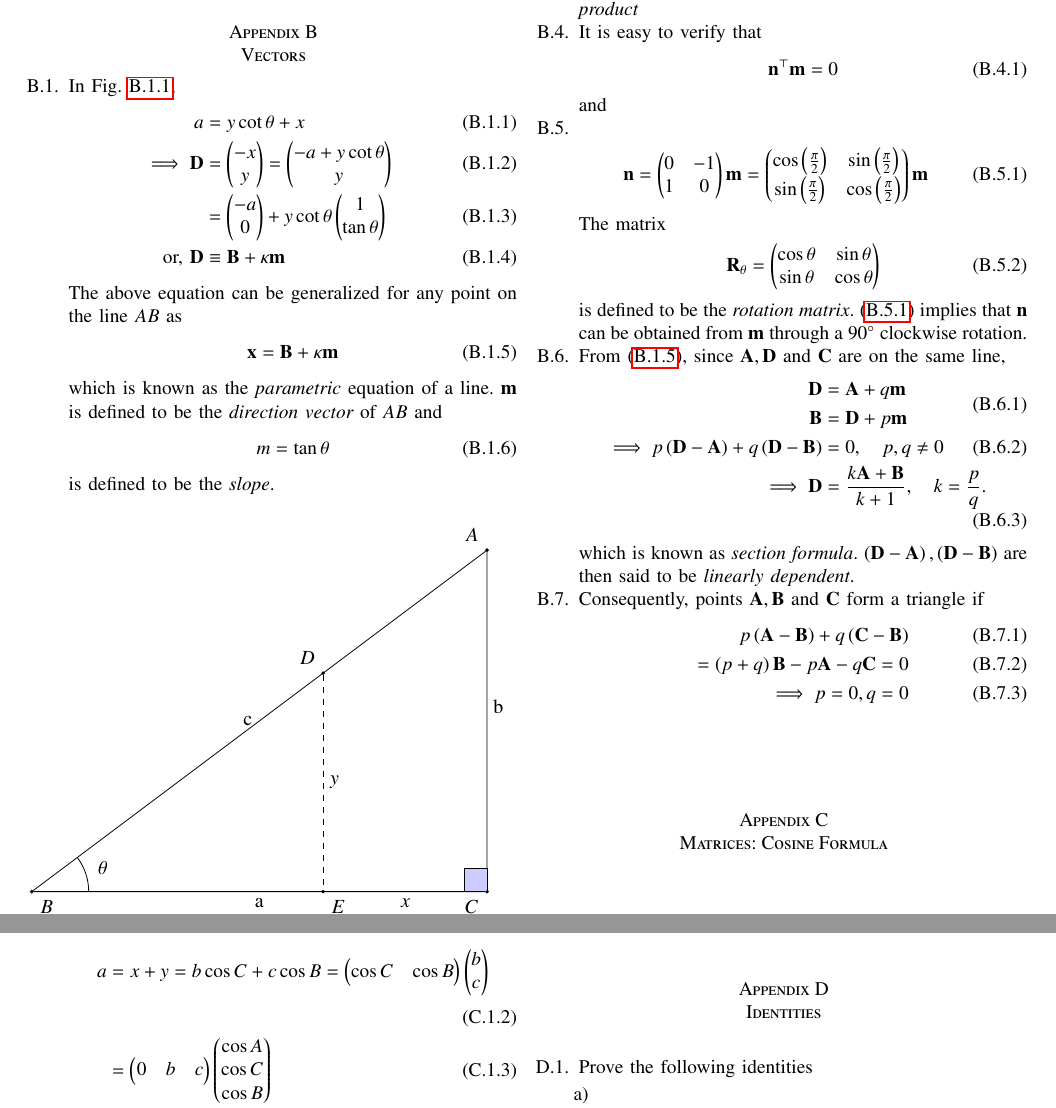
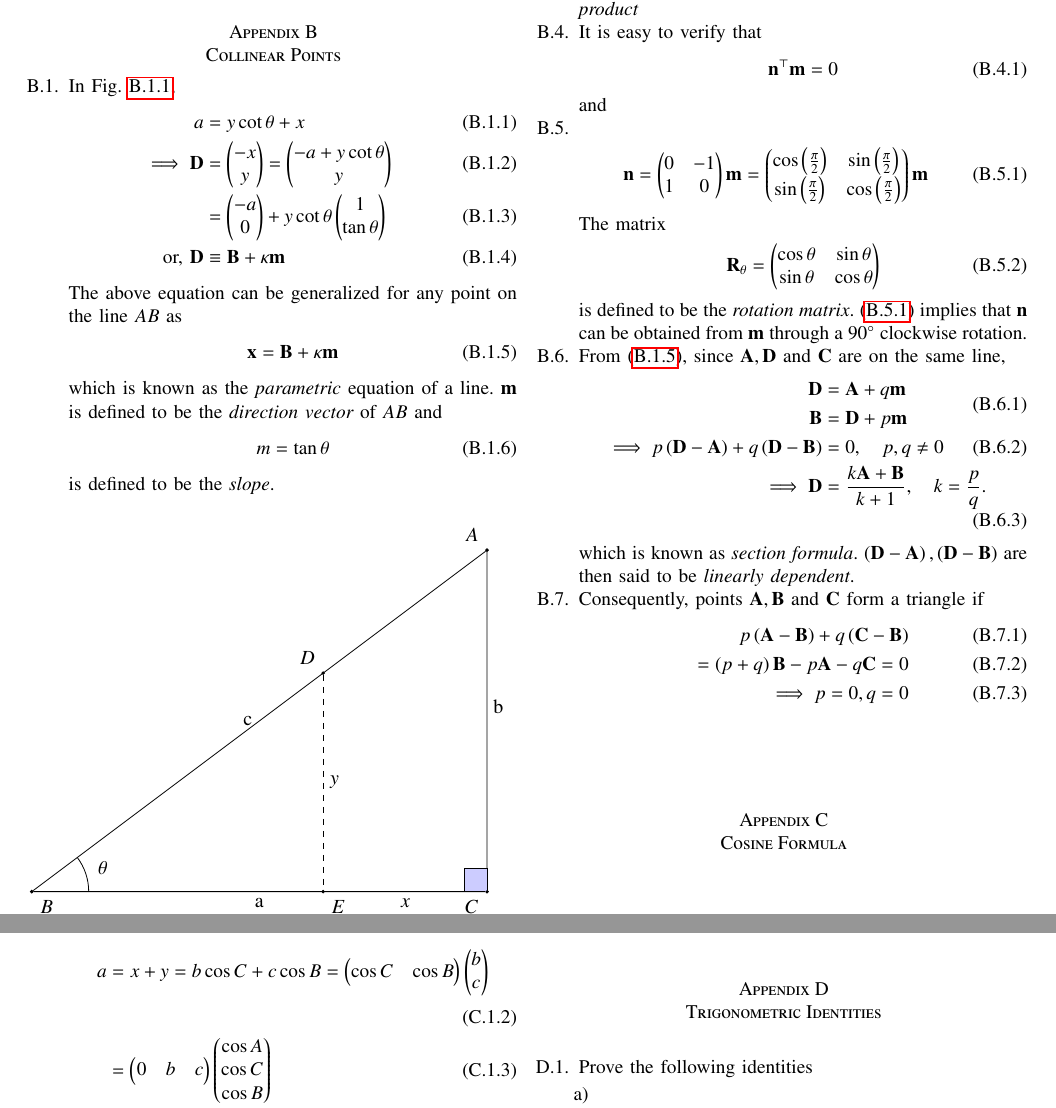
Before and after one commit to gadepall/eqgeo, a LaTeX paper (main.tex, which reads chapters/coord/vector.tex): two parts of pages 10 and 11 of 12, joined at a grey line, cut so that both start at the same text. Compiled offline with pdfLaTeX; a missing font is replaced by an installed copy or a similar font; a LaTeX package or settings file that is missing is left out.

Commit message:
Add existing files

```diff
--- a/chapters/coord/vector.tex
+++ b/chapters/coord/vector.tex
@@ -117,7 +117,7 @@ is defined to be the {\em rotation matrix}.
 	  \label{eq:two-tri-indep}
   \end{align}
 \end{enumerate}
-\section{Matrices: Cosine Formula}
+\section{Cosine Formula}
 \begin{enumerate}[label=\thesection.\arabic*.,ref=\thesection.\theenumi]
 \numberwithin{equation}{enumi}
 %
--- a/main.tex
+++ b/main.tex
@@ -70,9 +70,9 @@ https://www.gnu.org/licenses/fdl-1.3.en.html
 \appendices
 \section{Ratios}
 \input{./chapters/trig/tri_geo_rt}
-\section{Vectors}
+\section{Collinear Points}
 \input{./chapters/coord/vector}
-\section{Identities}
+\section{Trigonometric Identities}
 \input{./chapters/trig/trig_id.tex}
 %
 
```
Also changed, not shown: main.pdf, 4 other files.
